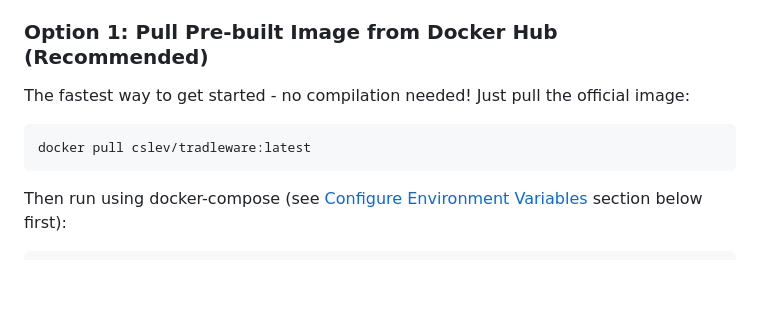
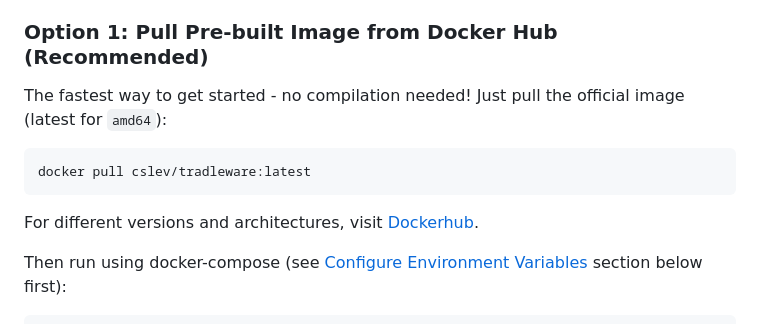
Before and after one commit to cslev/tradleware, a Markdown page: README.md, the part around the change. GitHub-like rendering; blank space fills up the shorter version.

Commit message:
update arch related docke hub comments

````diff
--- a/README.md
+++ b/README.md
@@ -46,11 +46,12 @@ The easiest way to run Tradleware is using Docker. You have two options:
 
 ### Option 1: Pull Pre-built Image from Docker Hub (Recommended)
 
-The fastest way to get started - no compilation needed! Just pull the official image:
+The fastest way to get started - no compilation needed! Just pull the official image (latest for `amd64`):
 
 ```bash
 docker pull cslev/tradleware:latest
 ```
+For different versions and architectures, visit [Dockerhub](https://hub.docker.com/repository/docker/cslev/tradleware/tags).
 
 Then run using docker-compose (see [Configure Environment Variables](#configure-environment-variables) section below first):
 
````
